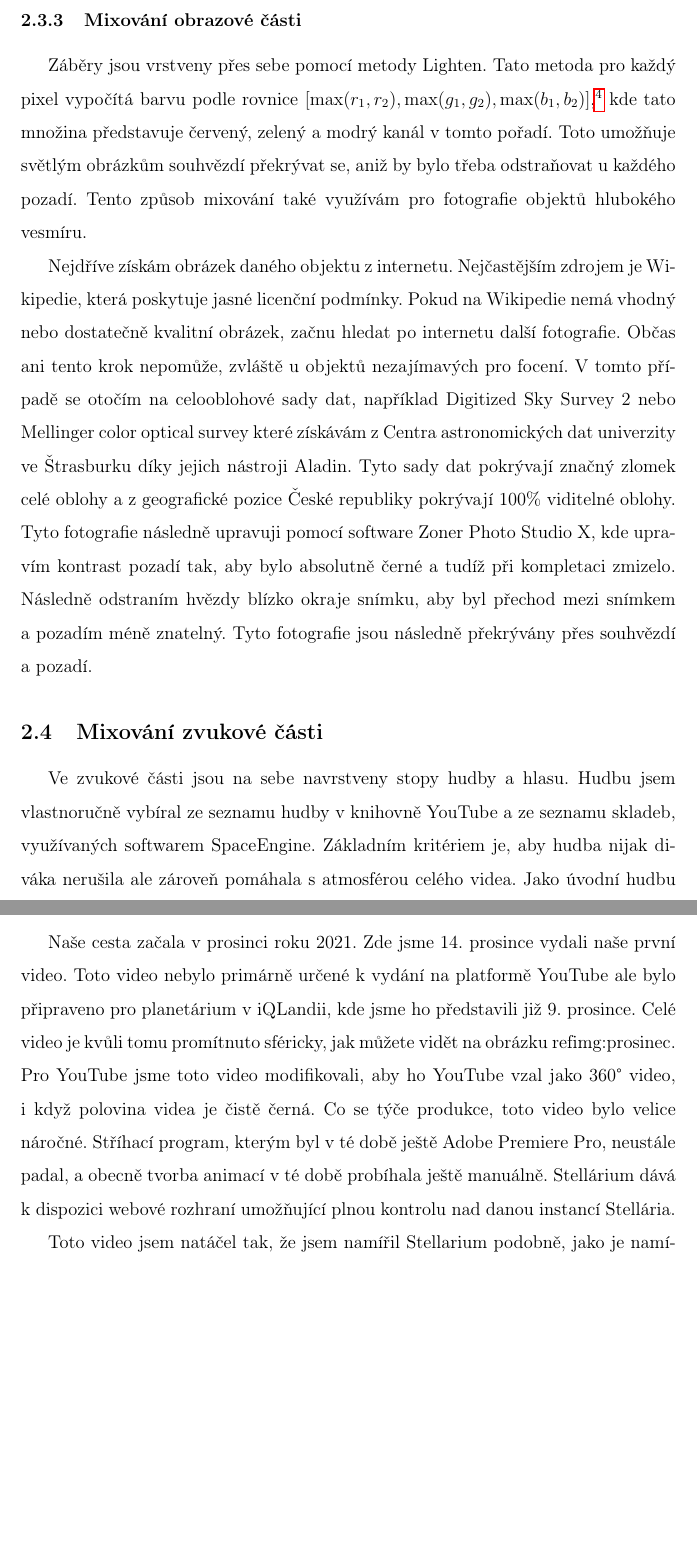
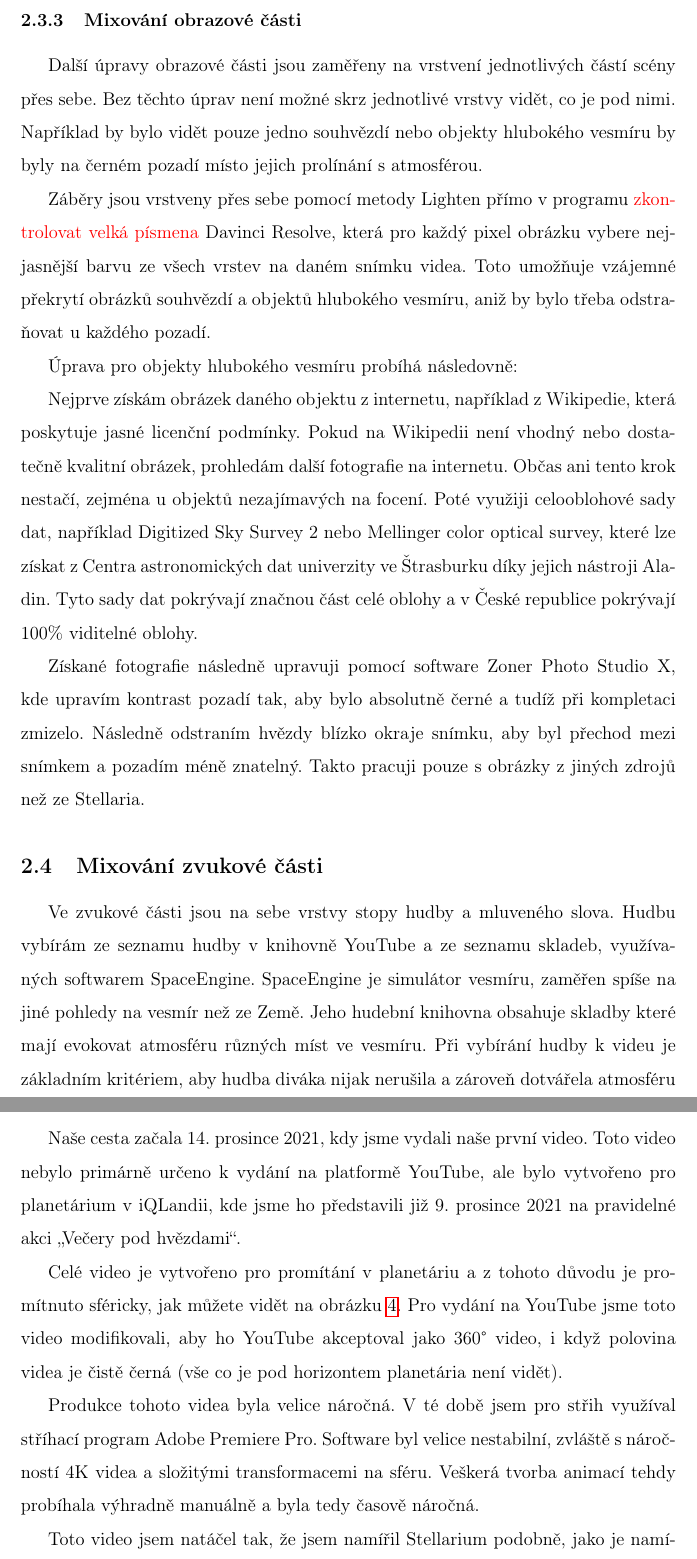
Before and after one commit to MadeByIToncek/maturitni_prace, a LaTeX document (maturitni_prace.tex): two parts of pages 13 and 14 of 22, joined at a grey line, cut so that both start at the same text, the shorter picture padded with empty space. Compiled offline with pdfLaTeX.

Commit message:
Progress

```diff
--- a/maturitni_prace.tex
+++ b/maturitni_prace.tex
@@ -207,11 +207,17 @@ Následující obrázek zachycuje uspořádání jednotlivých částí scény n
 
 Čísla 9 --- 13 označují titulkové stopy. Jejich počet a využití se mění podle požadavků daného projektu. Tyto stopy využíváme nejen pro standardní využití ve formě titulků v~češtině a~někdy v~angličtině, ale využíváme je i~jako prostor pro citování zdrojů obrazových materiálů, pro opravu chyb v~již vydaném videu, pro poznámky a~doplnění obsahu od editora a~pro stopu s~informacemi o~zdrojích hudby. Tento přístup využíváme zejména kvůli jednoduchosti tvorby titulků, možnosti jejich úpravy po vydání videa a~možnosti je skrýt, pokud jimi nechci být rušen.
 \subsubsection{Mixování obrazové části}
-Záběry jsou vrstveny přes sebe pomocí metody Lighten. Tato metoda pro každý pixel vypočítá barvu podle rovnice $[\max(r_1, r_2), \max(g_1, g_2), \max(b_1, b_2)]$,\fcite{wiki:blend} kde tato množina představuje červený, zelený a~modrý kanál v~tomto pořadí. Toto umožňuje světlým obrázkům souhvězdí překrývat se, aniž by bylo třeba odstraňovat u~každého pozadí. Tento způsob mixování také využívám pro fotografie objektů hlubokého vesmíru.
+Další úpravy obrazové části jsou zaměřeny na vrstvení jednotlivých částí scény přes sebe. Bez těchto úprav není možné skrz jednotlivé vrstvy vidět, co je pod nimi. Například by bylo vidět pouze jedno souhvězdí nebo objekty hlubokého vesmíru by byly na černém pozadí místo jejich prolínání s atmosférou.
 
-Nejdříve získám obrázek daného objektu z internetu. Nejčastějším zdrojem je Wikipedie, která poskytuje jasné licenční podmínky. Pokud na Wikipedie nemá vhodný nebo dostatečně kvalitní obrázek, začnu hledat po internetu další fotografie. Občas ani tento krok nepomůže, zvláště u~objektů nezajímavých pro focení. V~tomto případě se otočím na celooblohové sady dat, například Digitized Sky Survey 2 nebo Mellinger color optical survey které získávám z Centra astronomických dat univerzity ve Štrasburku díky jejich nástroji Aladin. Tyto sady dat pokrývají značný zlomek celé oblohy a~z geografické pozice České republiky pokrývají 100\% viditelné oblohy. Tyto fotografie následně upravuji pomocí software Zoner Photo Studio X, kde upravím kontrast pozadí tak, aby bylo absolutně černé a~tudíž při kompletaci zmizelo. Následně odstraním hvězdy blízko okraje snímku, aby byl přechod mezi snímkem a~pozadím méně znatelný. Tyto fotografie jsou následně překrývány přes souhvězdí a~pozadí.
+Záběry jsou vrstveny přes sebe pomocí metody Lighten přímo v programu \textcolor{red}{zkontrolovat velká písmena} Davinci Resolve, která pro každý pixel obrázku vybere nejjasnější barvu ze všech vrstev na daném snímku videa. Toto umožňuje vzájemné překrytí obrázků souhvězdí a objektů hlubokého vesmíru, aniž by bylo třeba odstraňovat u~každého pozadí.
+
+Úprava pro objekty hlubokého vesmíru probíhá následovně:
+
+Nejprve získám obrázek daného objektu z internetu, například z Wikipedie, která poskytuje jasné licenční podmínky. Pokud na Wikipedii není vhodný nebo dostatečně kvalitní obrázek, prohledám další fotografie na internetu. Občas ani tento krok nestačí, zejména u~objektů nezajímavých na focení. Poté využiji celooblohové sady dat, například Digitized Sky Survey 2 nebo Mellinger color optical survey, které lze získat z Centra astronomických dat univerzity ve Štrasburku díky jejich nástroji Aladin. Tyto sady dat pokrývají značnou část celé oblohy a~v České republice pokrývají 100\% viditelné oblohy.
+
+Získané fotografie následně upravuji pomocí software Zoner Photo Studio X, kde upravím kontrast pozadí tak, aby bylo absolutně černé a~tudíž při kompletaci zmizelo. Následně odstraním hvězdy blízko okraje snímku, aby byl přechod mezi snímkem a~pozadím méně znatelný. Takto pracuji pouze s obrázky z jiných zdrojů než ze Stellaria.
 \subsection{Mixování zvukové části}
-Ve zvukové části jsou na sebe navrstveny stopy hudby a~hlasu. Hudbu jsem vlastnoručně vybíral ze seznamu hudby v~knihovně YouTube a~ze seznamu skladeb, využívaných softwarem SpaceEngine. Základním kritériem je, aby hudba nijak diváka nerušila ale zároveň pomáhala s~atmosférou celého videa. Jako úvodní hudbu v~našich videích používáme stopu \textit{Beyond --- Patrick Patrikios} ze zvukové knihovny YouTube. V~hlavní části se objevují stopy z software SpaceEngine, jako například \textit{Space G Lydian --- Alfred Potter}, \textit{The Blithering Heights --- Akira} a~\textit{A peaceful Place --- Goodstreet}. Jako naší koncovou hudbu využíváme stopu \textit{Instant Crush --- Corbyn Kites} znovu ze Zvukové knihovny YouTube.
+Ve zvukové části jsou na sebe vrstvy stopy hudby a~mluveného slova. Hudbu vybírám ze seznamu hudby v~knihovně YouTube a~ze seznamu skladeb, využívaných softwarem SpaceEngine. SpaceEngine je simulátor vesmíru, zaměřen spíše na jiné pohledy na vesmír než ze Země. Jeho hudební knihovna obsahuje skladby které mají evokovat atmosféru různých míst ve vesmíru. Při vybírání hudby k videu je základním kritériem, aby hudba diváka nijak nerušila a zároveň dotvářela atmosféru celého videa. Jako úvodní hudbu v~našich videích používáme skladbu \textit{Beyond --- Patrick Patrikios} ze zvukové knihovny YouTube. V~hlavní části se objevují skladby z software SpaceEngine, jako například \textit{Space G Lydian --- Alfred Potter}, \textit{The Blithering Heights --- Akira} a~\textit{A peaceful Place --- Goodstreet}. V závěru videa využíváme skladbu \textit{Instant Crush --- Corbyn Kites} znovu ze zvukové knihovny YouTube.
 \section{Historie popularizace astronomie (WIP)}
 
 \section{Historie a~vývoj procesu tvorby astronomických videí}
@@ -219,7 +225,15 @@ Proces tvorby našich astronomických videí se v~průběhu let výrazně změni
 \subsection{Začátky --- Prosinec 2021}
-Naše cesta začala v~prosinci roku 2021. Zde jsme 14.\ prosince vydali naše první video. Toto video nebylo primárně určené k~vydání na platformě YouTube ale bylo připraveno pro planetárium v~iQLandii, kde jsme ho představili již 9.\ prosince. Celé video je kvůli tomu promítnuto sféricky, jak můžete vidět na obrázku~ref{img:prosinec}. Pro YouTube jsme toto video modifikovali, aby ho YouTube vzal jako 360° video, i~když polovina videa je čistě černá. Co se týče produkce, toto video bylo velice náročné. Stříhací program, kterým byl v~té době ještě Adobe Premiere Pro, neustále padal, a~obecně tvorba animací v~té době probíhala ještě manuálně. Stellárium dává k~dispozici webové rozhraní umožňující plnou kontrolu nad danou instancí Stellária.
+Naše cesta začala 14.\ prosince 2021, kdy jsme vydali naše první video. Toto video nebylo primárně určeno k~vydání na platformě YouTube, ale bylo vytvořeno pro planetárium v~iQLandii, kde jsme ho představili již 9.\ prosince 2021 na pravidelné akci \enquote{Večery pod hvězdami}.
 
-Toto video jsem natáčel tak, že jsem namířil Stellarium podobně, jako je namířená kopule planetária v~iQLandii a~poté jsem pomocí přesouvání času přemisťoval souhvězdí a~jednotlivé objekty tak, aby byly co nejlépe vidět. Následně jsem pomocí programu Adobe After Effects vložil do scény obrázky daných objektů hlubokého vesmíru pomocí integrovaného efektu VR Converter. Díky technologii Adobe Dynamic Link jsem poté jen vložil kompozice z After Effects přímo do časové osy v~Premiere Pro a~nemusel jsem je exportovat. Bohužel tento přístup je neskutečně pomalý a~snižuje významně výkonnost celého stříhacího programu. Z tohoto důvodu je Prosinec 2021 jediným videem vytvořeným v~tomto stylu.
+Celé video je vytvořeno pro promítání v planetáriu a z tohoto důvodu je promítnuto sféricky, jak můžete vidět na obrázku~\ref{img:prosinec}. Pro vydání na YouTube jsme toto video modifikovali, aby ho YouTube akceptoval jako 360° video, i~když polovina videa je čistě černá (vše co je pod horizontem planetária není vidět).
+
+Produkce tohoto videa byla velice náročná. V~té době jsem pro střih využíval stříhací program Adobe Premiere Pro. Software byl velice nestabilní, zvláště s náročností 4K videa a složitými transformacemi na sféru. Veškerá tvorba animací tehdy probíhala výhradně manuálně a byla tedy časově náročná.
+
+Toto video jsem natáčel tak, že jsem namířil Stellarium podobně, jako je namířená kopule planetária v~iQLandii a~poté jsem pomocí přesouvání času přemisťoval souhvězdí a~jednotlivé objekty tak, aby byly co nejlépe vidět.
+
+Následně jsem pomocí programu Adobe After Effects vložil do scény obrázky daných objektů hlubokého vesmíru pomocí integrovaného efektu VR Converter. Díky technologii Adobe Dynamic Link jsem poté jen vložil kompozice z After Effects přímo do časové osy v~Premiere Pro a~nemusel jsem je exportovat.
+
+Bohužel tento přístup je neskutečně pomalý a~snižuje významně výkonnost celého stříhacího programu. Z tohoto důvodu je Prosinec 2021 jediným videem vytvořeným v~tomto stylu.
 
 \begin{figure}[ht]
 	\centering
```
Also changed, not shown: maturitni_prace.tex (6 more changed lines).
